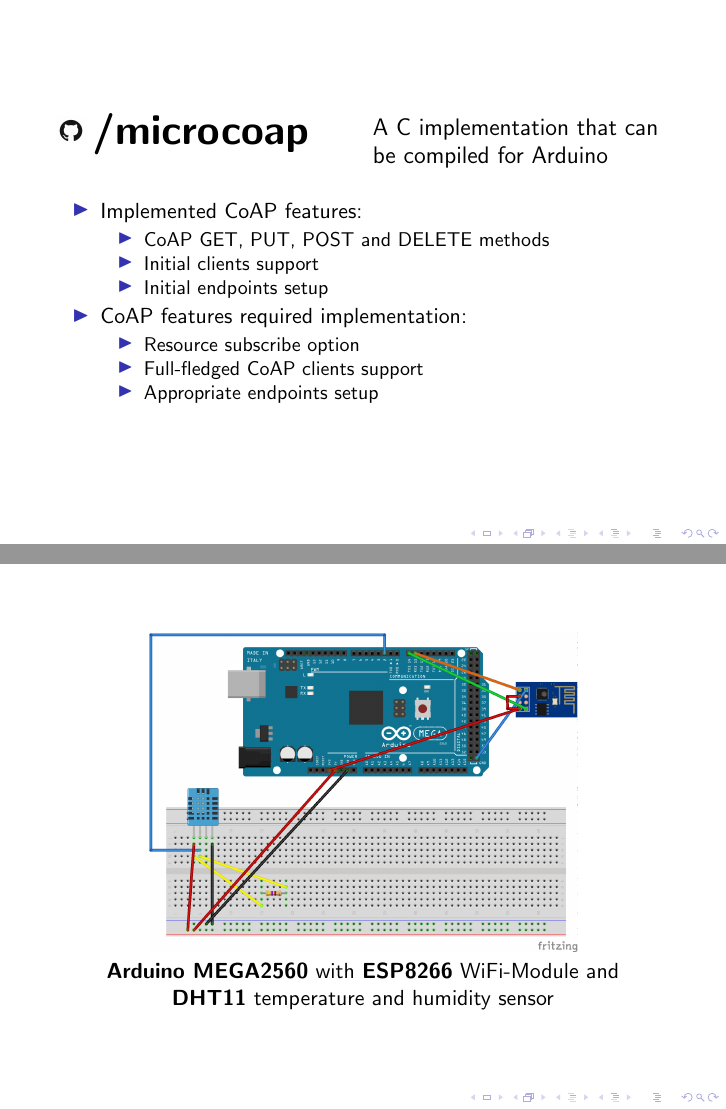
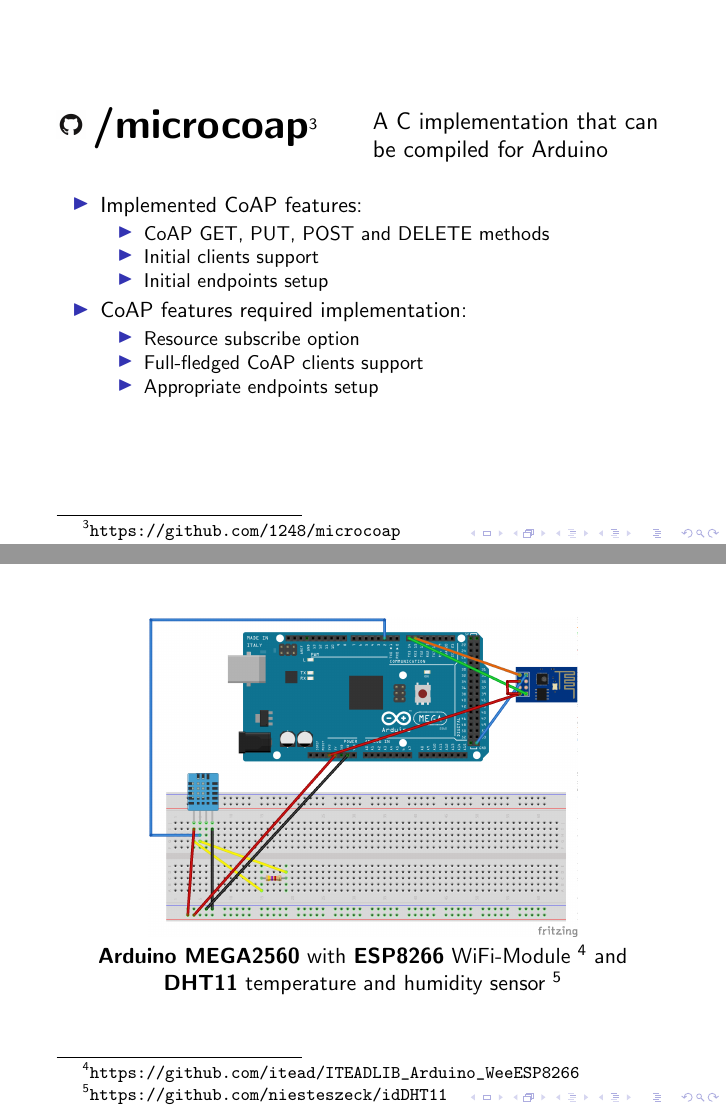
Before and after one commit to semiotproject/publications, LaTeX slides (semiot-fruct-org-17-demo/presentation.tex): pages 3 and 4 of 6, joined at a grey line. Compiled offline with pdfLaTeX.

Commit message:
adding footnotes

```diff
--- a/semiot-fruct-org-17-demo/presentation.tex
+++ b/semiot-fruct-org-17-demo/presentation.tex
@@ -16,7 +16,7 @@
 }
 \end{comment}
 
-\def \semioturl {\url{<http://semiot.ru>}}
+\def \semioturl {\url{http://semiot.ru}}
 
 \title{An implementation of CoAP protocol\\ for Arduino and ESP8266}
 
@@ -100,7 +101,7 @@
     \begin{frame}
         \begin{multicols}{2}
             \includegraphics[height=0.5cm,keepaspectratio]{github}
-            \huge{\textbf{/microcoap}}\\
+            \huge{\textbf{/microcoap}}\large{\footnote{\url{https://github.com/1248/microcoap}}}\\
             \large{A C implementation that can be compiled for Arduino}
         \end{multicols}
         \begin{itemize}
@@ -124,8 +125,11 @@
         \begin{center}
         \includegraphics[width=0.7\textwidth,keepaspectratio]{maket}\\
         \textbf{Arduino MEGA2560} with
-        \textbf{ESP8266} WiFi-Module and \\
+        \textbf{ESP8266} WiFi-Module
+        \footnote{\url{https://github.com/itead/ITEADLIB_Arduino_WeeESP8266}}
+        and \\
         \textbf{DHT11} temperature and humidity sensor
+        \footnote{\url{https://github.com/niesteszeck/idDHT11}}
         \end{center}
 
     \end{frame}
```
Also changed, not shown: semiot-fruct-org-17-demo/description.txt (+4 -3 lines), semiot-fruct-org-17-demo/presentation.pdf, semiot-fruct-org-17-demo/presentation.tex (1 more changed lines).
